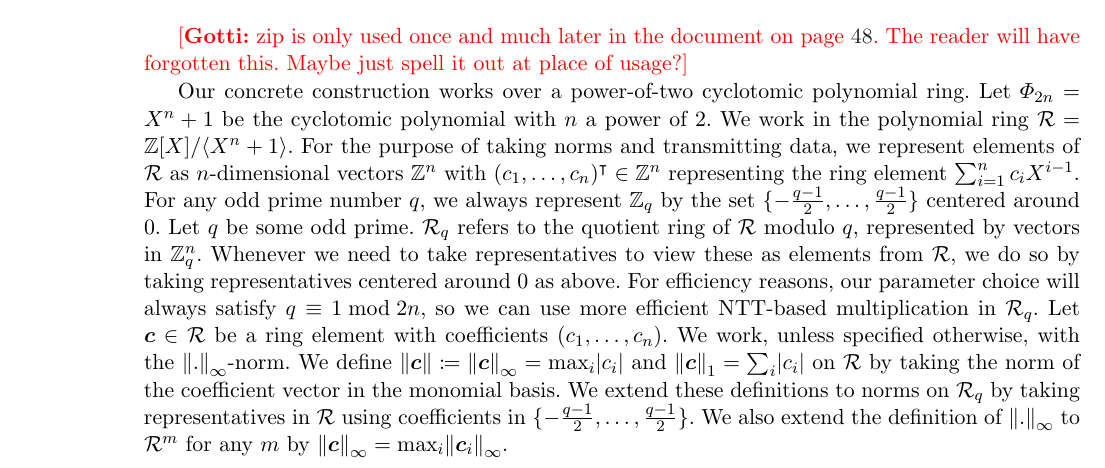
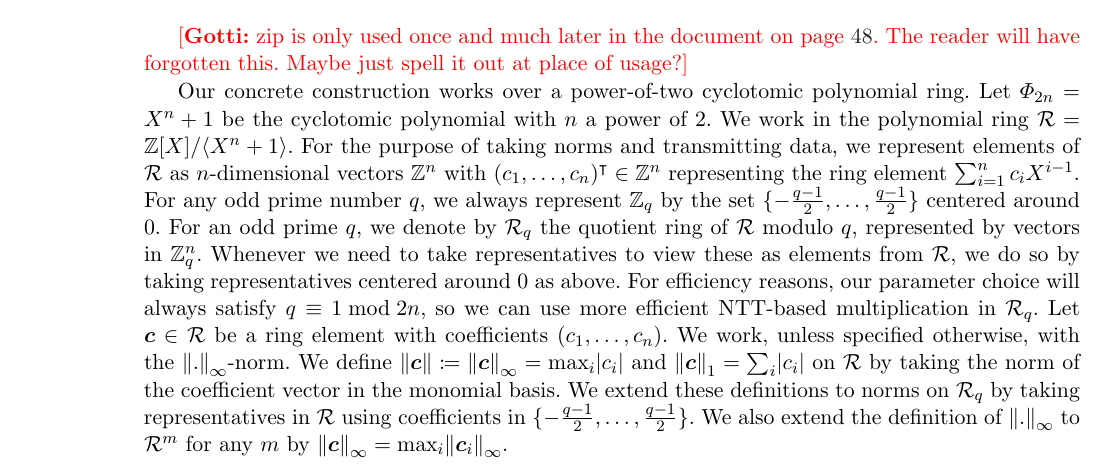
Before and after one commit to GottfriedHerold/Chipmunk, a LaTeX thesis (main.tex, which reads sections/prelim.tex): part of page 5 of 48, cut so that both start at the same text. Compiled offline with pdfLaTeX.

Commit message:
Improved phrasing.

```diff
--- a/sections/prelim.tex
+++ b/sections/prelim.tex
@@ -40,8 +40,8 @@ Our concrete construction works over a power-of-two cyclotomic polynomial ring.
 Let $\Phi_{2n} = X^n+1$ be the cyclotomic polynomial with $n$ a power of 2.
 We work in the polynomial ring $\ring =  \defring$. For the purpose of taking norms and transmitting data, we represent elements of $\ring$ as $n$-dimensional vectors $\ZZ^n$ with $(c_1,\dots,c_{n})^\transpose\in \ZZ^n$ representing the ring element $\sum_{i=1}^{n} c_{i} X^{i-1}$.
 For any odd prime number $q$, we always represent $\ZZ_q$ by the set $\{-\tfrac{q-1}{2},\ldots,\tfrac{q-1}{2}\}$ centered around 0.
-Let $q$ be some odd prime. % such that $q \equiv 1 \bmod 2n$. \gnote{We do not actually need this restriction in our constructions. It only matters for efficiency. Move to Benchmark section?}
-$\ring_q$ refers to the quotient ring of $\ring$ modulo $q$, represented by vectors in $\ZZ_q^n$. Whenever we need to take representatives to view these as elements from $\ring$, we do so by taking representatives centered around 0 as above. For efficiency reasons, our parameter choice will always satisfy $q \equiv 1 \bmod 2n$, so we can use more efficient NTT-based multiplication in $\ring_q$.
+% Let $q$ be some odd prime. % such that $q \equiv 1 \bmod 2n$. \gnote{We do not actually need this restriction in our constructions. It only matters for efficiency. Move to Benchmark section?}
+For an odd prime $q$, we denote by $\ring_q$ the quotient ring of $\ring$ modulo $q$, represented by vectors in $\ZZ_q^n$. Whenever we need to take representatives to view these as elements from $\ring$, we do so by taking representatives centered around 0 as above. For efficiency reasons, our parameter choice will always satisfy $q \equiv 1 \bmod 2n$, so we can use more efficient NTT-based multiplication in $\ring_q$.
 Let $\vec{c} \in \ring$ be a ring element with coefficients $(c_1,\ldots, c_{n})$.
 We work, unless specified otherwise, with the $\norm{.}_\infty$-norm.
 We define $\norm{\vec{c}}\coloneqq\norm{\vec{c}}_\infty = \max_{i}\abs{c_i}$ and $\norm{\vec{c}}_1 = \sum_{i}\abs{c_i}$ on $\ring$ by taking the norm of the coefficient vector in the monomial basis.
```
